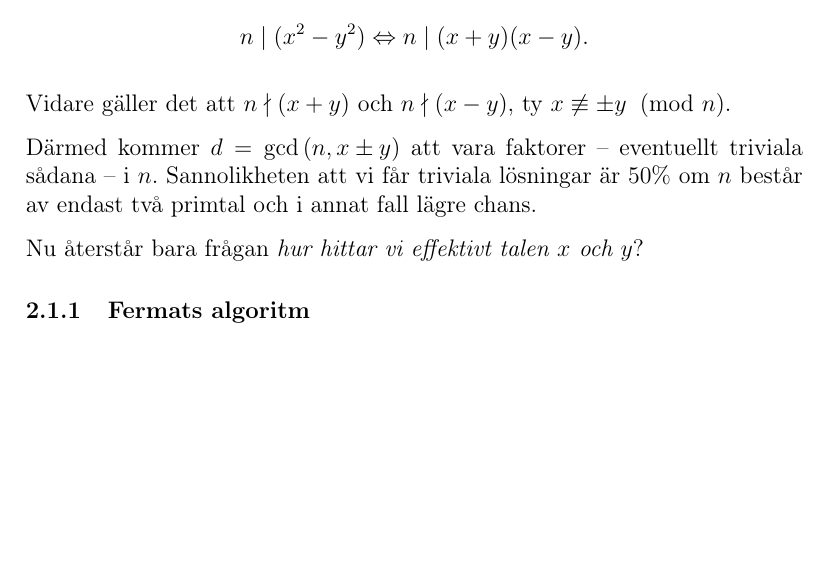
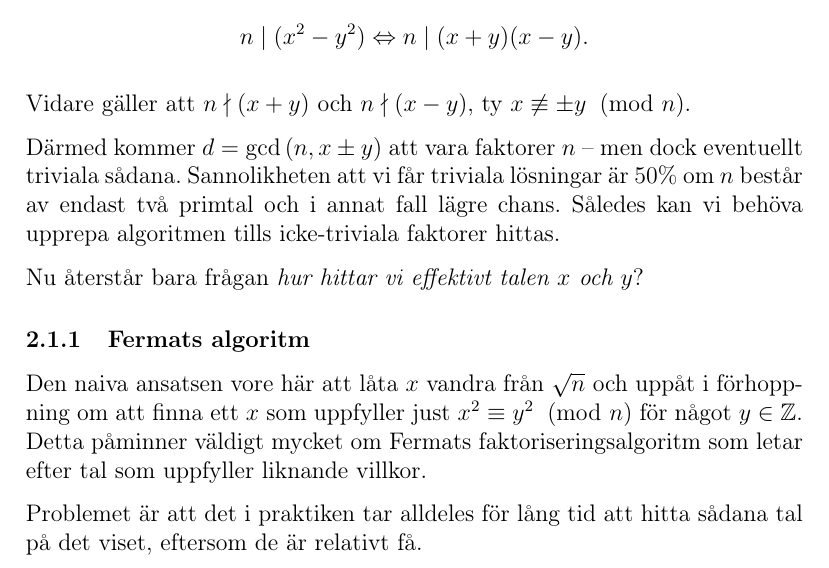
Before and after one commit to ecksun/Integer-Factorization-avalg-proj2, a LaTeX document (rapport/project_2.tex): part of page 2 of 2, cut so that both start at the same text, the shorter picture padded with empty space. Compiled offline with pdfLaTeX.

Commit message:
Fermats algoritm.

```diff
--- a/rapport/project_2.tex
+++ b/rapport/project_2.tex
@@ -62,19 +62,28 @@ Då råder enligt konjugatregeln ekvivalensen
     n \mid (x^2 - y^2) \Leftrightarrow n \mid (x+y)(x-y).
 \end{align*}
 
-Vidare gäller det att $n \nmid (x+y)$ och $n \nmid (x-y)$, ty $x \not\equiv \pm y
+Vidare gäller att $n \nmid (x+y)$ och $n \nmid (x-y)$, ty $x \not\equiv \pm y
 \imod{n}$.
 
-Därmed kommer $d = \text{gcd}\left( n, x \pm y \right)$ att vara
-faktorer -- eventuellt triviala sådana -- i $n$. Sannolikheten att vi får triviala
+Därmed kommer $d = \text{gcd}\left( n, x \pm y \right)$ att vara faktorer  $n$
+-- men dock eventuellt triviala sådana. Sannolikheten att vi får triviala
 lösningar är $50 \%$ om $n$ består av endast två primtal och i annat fall lägre
-chans.
+chans. Således kan vi behöva upprepa algoritmen tills icke-triviala faktorer
+hittas.
 
 Nu återstår bara frågan \emph{hur hittar vi effektivt talen $x$ och $y$}?
 
 
 \subsubsection{Fermats algoritm}
 
+Den naiva ansatsen vore här att låta $x$ vandra från $\sqrt{n}$ och uppåt i
+förhoppning om att finna ett $x$ som uppfyller just $x^2 \equiv y^2 \imod{n}$
+för något $y \in \mathbb{Z}$. Detta påminner väldigt mycket om Fermats
+faktoriseringsalgoritm som letar efter tal som uppfyller liknande villkor.
+
+Problemet är att det i praktiken tar alldeles för lång tid att hitta sådana tal
+på det viset, eftersom de är relativt få.
+
 
 
 
```
